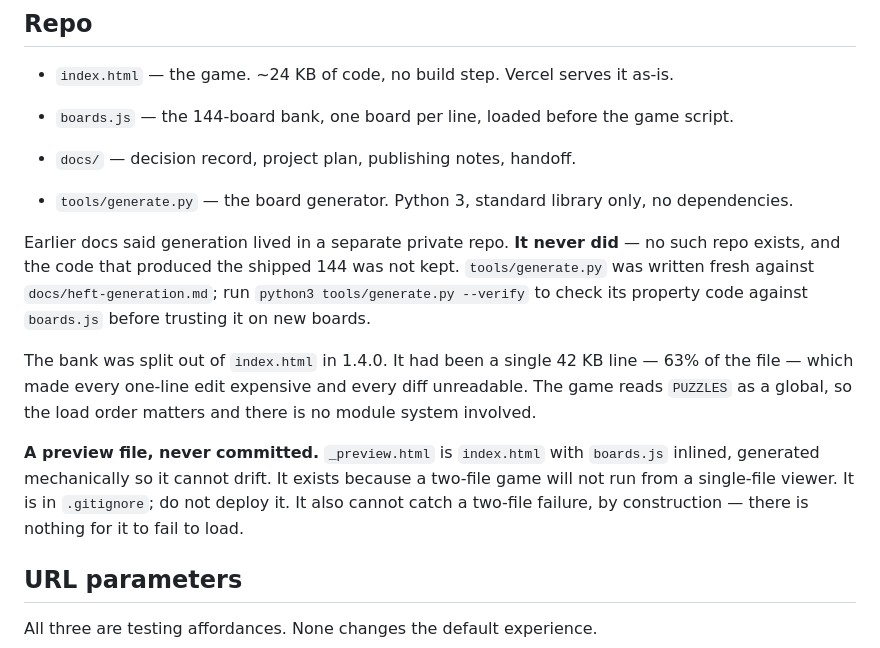
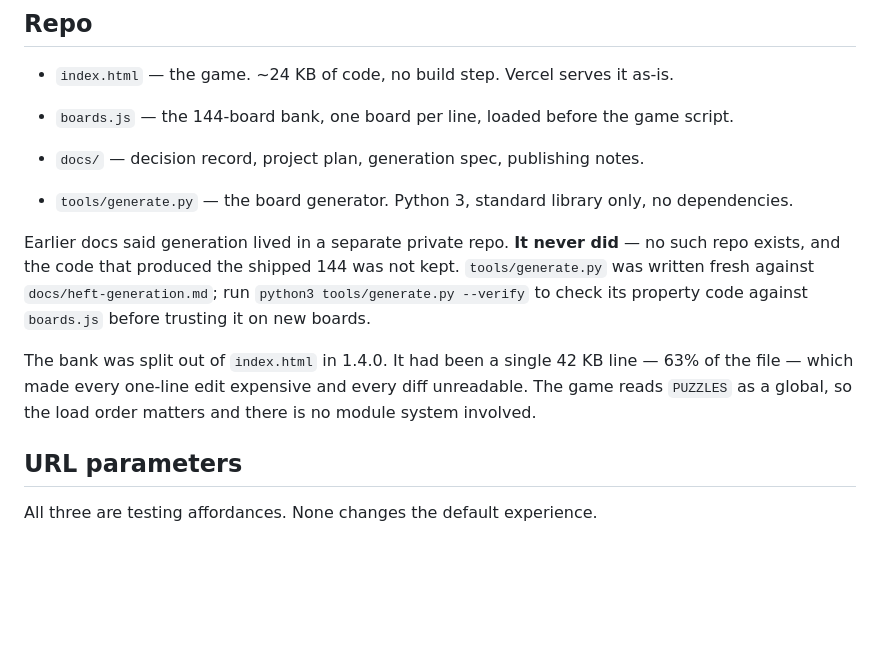
Before and after one commit to paramost/heft, a Markdown page: README.md, the part around the change. Drawn GitHub-style; blank space fills up the shorter version.

```diff
--- a/README.md
+++ b/README.md
@@ -24,7 +24,7 @@ ratios, which are the puzzle.
 
 - `index.html` — the game. ~24 KB of code, no build step. Vercel serves it as-is.
 - `boards.js` — the 144-board bank, one board per line, loaded before the game script.
-- `docs/` — decision record, project plan, publishing notes, handoff.
+- `docs/` — decision record, project plan, generation spec, publishing notes.
 
 - `tools/generate.py` — the board generator. Python 3, standard library only, no dependencies.
 
@@ -36,11 +36,6 @@ property code against `boards.js` before trusting it on new boards.
 The bank was split out of `index.html` in 1.4.0. It had been a single 42 KB line — 63% of the
 file — which made every one-line edit expensive and every diff unreadable. The game reads
 `PUZZLES` as a global, so the load order matters and there is no module system involved.
-
-**A preview file, never committed.** `_preview.html` is `index.html` with `boards.js` inlined,
-generated mechanically so it cannot drift. It exists because a two-file game will not run from a
-single-file viewer. It is in `.gitignore`; do not deploy it. It also cannot catch a two-file
-failure, by construction — there is nothing for it to fail to load.
 
 ## URL parameters
 
```
Also changed, not shown: heft-plan.md (+6 -6 lines), heft-publishing.md (+2 -15 lines).
